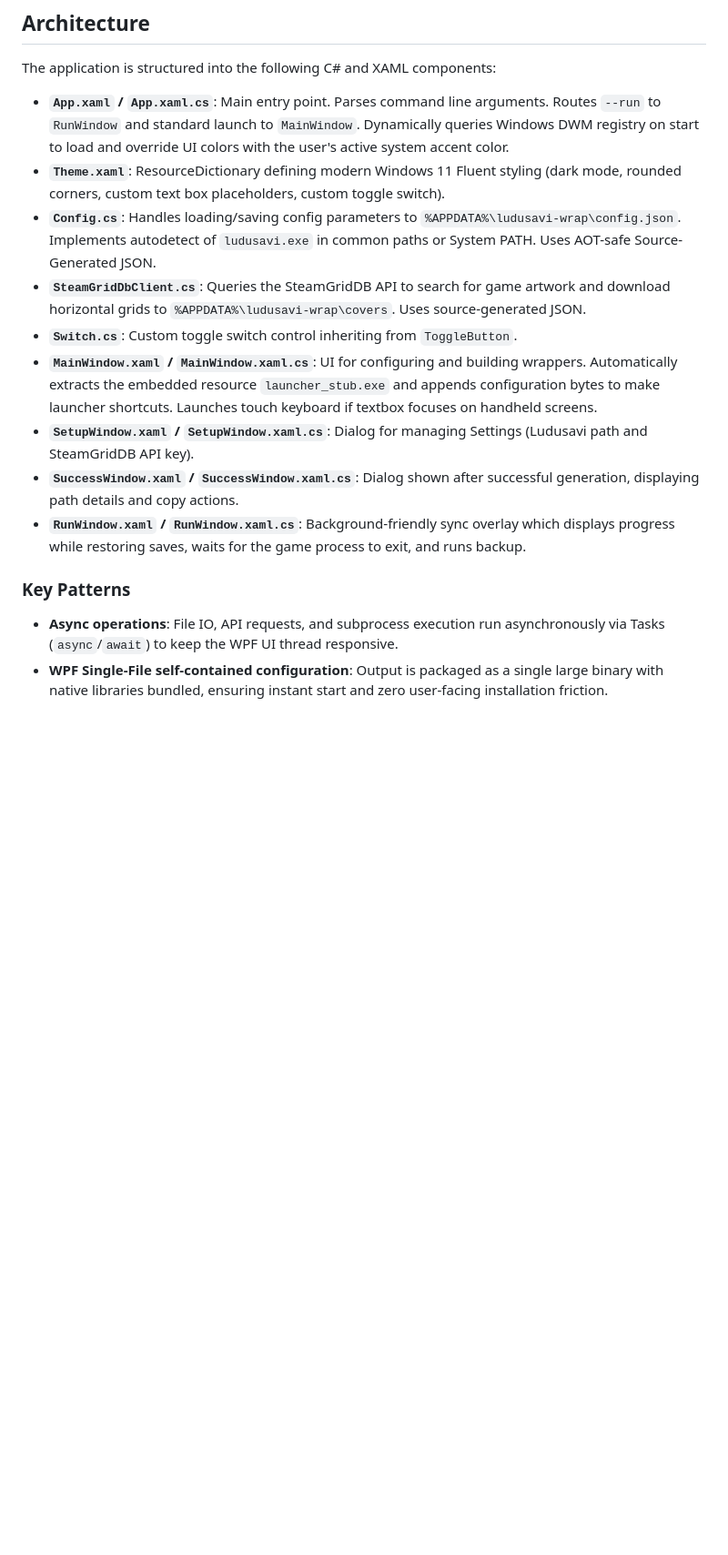
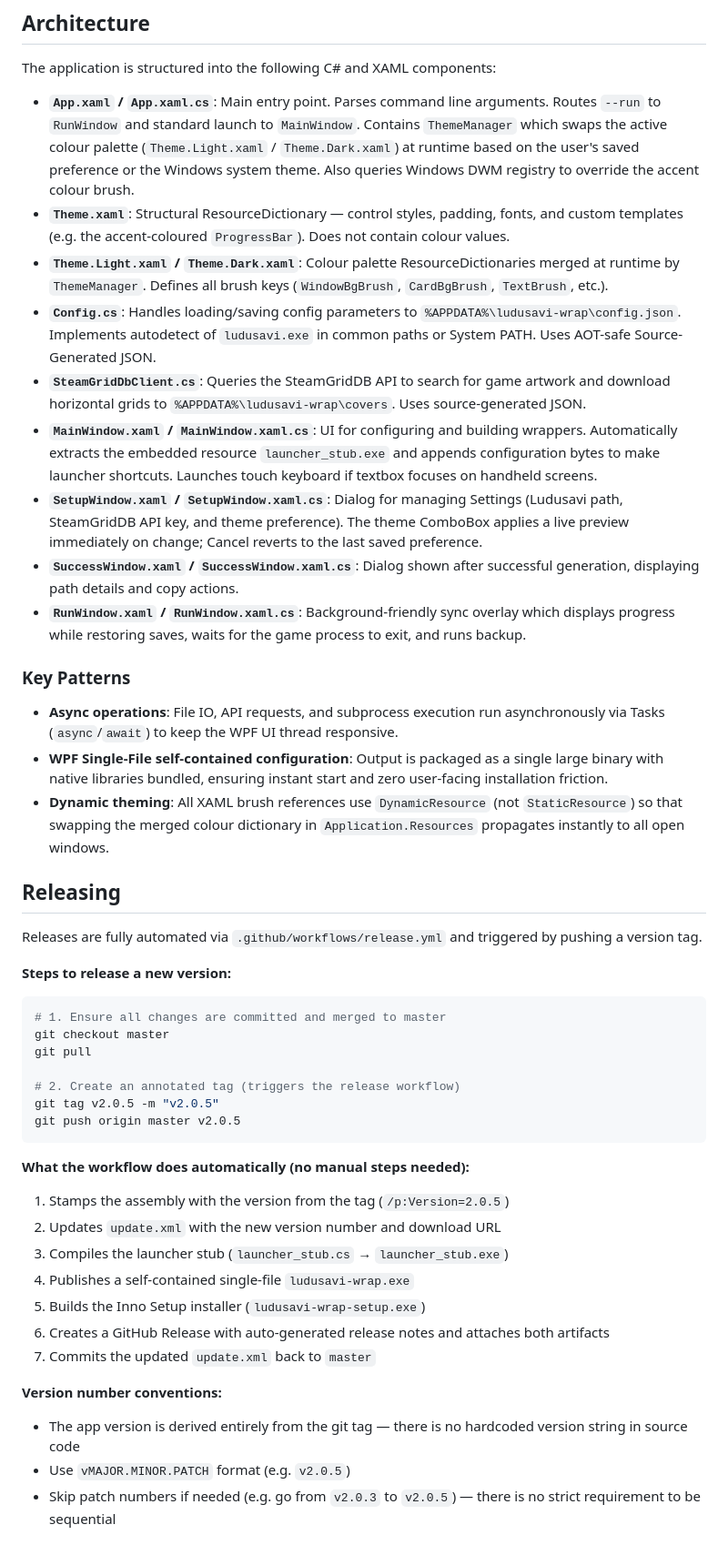
Before and after one commit to aidankinzett/Spool, a Markdown page: CLAUDE.md, the part around the change. Shown at 91% size. Rendered like a GitHub page; blank space fills up the shorter version.

Commit message:
docs: add releasing instructions and update architecture notes in CLAUDE.md

````diff
--- a/CLAUDE.md
+++ b/CLAUDE.md
@@ -31,13 +31,13 @@ iscc installer.iss
 
 The application is structured into the following C# and XAML components:
 
-* **`App.xaml` / `App.xaml.cs`**: Main entry point. Parses command line arguments. Routes `--run` to `RunWindow` and standard launch to `MainWindow`. Dynamically queries Windows DWM registry on start to load and override UI colors with the user's active system accent color.
-* **`Theme.xaml`**: ResourceDictionary defining modern Windows 11 Fluent styling (dark mode, rounded corners, custom text box placeholders, custom toggle switch).
+* **`App.xaml` / `App.xaml.cs`**: Main entry point. Parses command line arguments. Routes `--run` to `RunWindow` and standard launch to `MainWindow`. Contains `ThemeManager` which swaps the active colour palette (`Theme.Light.xaml` / `Theme.Dark.xaml`) at runtime based on the user's saved preference or the Windows system theme. Also queries Windows DWM registry to override the accent colour brush.
+* **`Theme.xaml`**: Structural ResourceDictionary — control styles, padding, fonts, and custom templates (e.g. the accent-coloured `ProgressBar`). Does not contain colour values.
+* **`Theme.Light.xaml` / `Theme.Dark.xaml`**: Colour palette ResourceDictionaries merged at runtime by `ThemeManager`. Defines all brush keys (`WindowBgBrush`, `CardBgBrush`, `TextBrush`, etc.).
 * **`Config.cs`**: Handles loading/saving config parameters to `%APPDATA%\ludusavi-wrap\config.json`. Implements autodetect of `ludusavi.exe` in common paths or System PATH. Uses AOT-safe Source-Generated JSON.
 * **`SteamGridDbClient.cs`**: Queries the SteamGridDB API to search for game artwork and download horizontal grids to `%APPDATA%\ludusavi-wrap\covers`. Uses source-generated JSON.
-* **`Switch.cs`**: Custom toggle switch control inheriting from `ToggleButton`.
 * **`MainWindow.xaml` / `MainWindow.xaml.cs`**: UI for configuring and building wrappers. Automatically extracts the embedded resource `launcher_stub.exe` and appends configuration bytes to make launcher shortcuts. Launches touch keyboard if textbox focuses on handheld screens.
-* **`SetupWindow.xaml` / `SetupWindow.xaml.cs`**: Dialog for managing Settings (Ludusavi path and SteamGridDB API key).
+* **`SetupWindow.xaml` / `SetupWindow.xaml.cs`**: Dialog for managing Settings (Ludusavi path, SteamGridDB API key, and theme preference). The theme ComboBox applies a live preview immediately on change; Cancel reverts to the last saved preference.
 * **`SuccessWindow.xaml` / `SuccessWindow.xaml.cs`**: Dialog shown after successful generation, displaying path details and copy actions.
 * **`RunWindow.xaml` / `RunWindow.xaml.cs`**: Background-friendly sync overlay which displays progress while restoring saves, waits for the game process to exit, and runs backup.
 
@@ -45,3 +45,35 @@ The application is structured into the following C# and XAML components:
 
 * **Async operations**: File IO, API requests, and subprocess execution run asynchronously via Tasks (`async`/`await`) to keep the WPF UI thread responsive.
 * **WPF Single-File self-contained configuration**: Output is packaged as a single large binary with native libraries bundled, ensuring instant start and zero user-facing installation friction.
+* **Dynamic theming**: All XAML brush references use `DynamicResource` (not `StaticResource`) so that swapping the merged colour dictionary in `Application.Resources` propagates instantly to all open windows.
+
+## Releasing
+
+Releases are fully automated via `.github/workflows/release.yml` and triggered by pushing a version tag.
+
+**Steps to release a new version:**
+
+```powershell
+# 1. Ensure all changes are committed and merged to master
+git checkout master
+git pull
+
+# 2. Create an annotated tag (triggers the release workflow)
+git tag v2.0.5 -m "v2.0.5"
+git push origin master v2.0.5
+```
+
+**What the workflow does automatically (no manual steps needed):**
+
+1. Stamps the assembly with the version from the tag (`/p:Version=2.0.5`)
+2. Updates `update.xml` with the new version number and download URL
+3. Compiles the launcher stub (`launcher_stub.cs` → `launcher_stub.exe`)
+4. Publishes a self-contained single-file `ludusavi-wrap.exe`
+5. Builds the Inno Setup installer (`ludusavi-wrap-setup.exe`)
+6. Creates a GitHub Release with auto-generated release notes and attaches both artifacts
+7. Commits the updated `update.xml` back to `master`
+
+**Version number conventions:**
+- The app version is derived entirely from the git tag — there is no hardcoded version string in source code
+- Use `vMAJOR.MINOR.PATCH` format (e.g. `v2.0.5`)
+- Skip patch numbers if needed (e.g. go from `v2.0.3` to `v2.0.5`) — there is no strict requirement to be sequential
````
